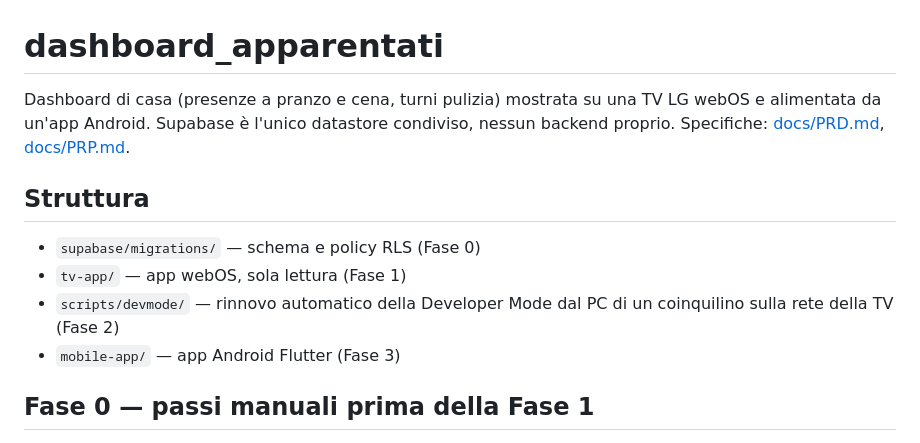
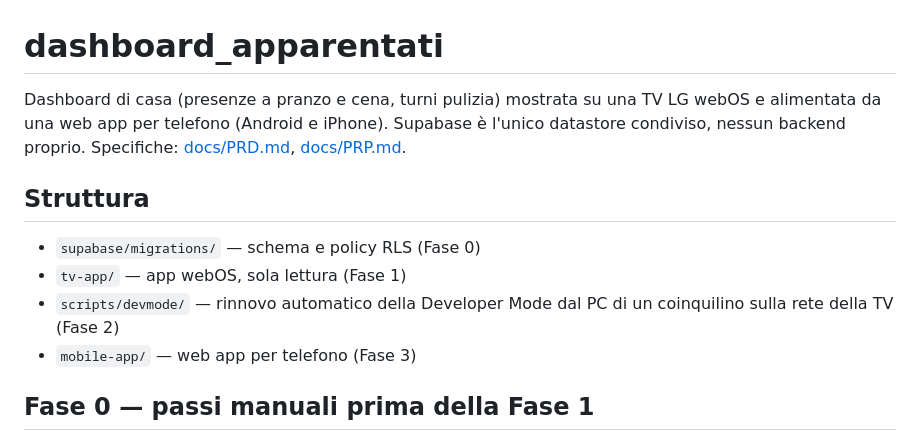
Before and after one commit to Pepuz/dashboard_apparentati, a Markdown page: README.md, the part around the change. Rendered like a GitHub page.

```diff
--- a/README.md
+++ b/README.md
@@ -1,13 +1,13 @@
 # dashboard_apparentati
 
-Dashboard di casa (presenze a pranzo e cena, turni pulizia) mostrata su una TV LG webOS e alimentata da un'app Android. Supabase è l'unico datastore condiviso, nessun backend proprio. Specifiche: [docs/PRD.md](docs/PRD.md), [docs/PRP.md](docs/PRP.md).
+Dashboard di casa (presenze a pranzo e cena, turni pulizia) mostrata su una TV LG webOS e alimentata da una web app per telefono (Android e iPhone). Supabase è l'unico datastore condiviso, nessun backend proprio. Specifiche: [docs/PRD.md](docs/PRD.md), [docs/PRP.md](docs/PRP.md).
 
 ## Struttura
 
 - `supabase/migrations/` — schema e policy RLS (Fase 0)
 - `tv-app/` — app webOS, sola lettura (Fase 1)
 - `scripts/devmode/` — rinnovo automatico della Developer Mode dal PC di un coinquilino sulla rete della TV (Fase 2)
-- `mobile-app/` — app Android Flutter (Fase 3)
+- `mobile-app/` — web app per telefono (Fase 3)
 
 ## Fase 0 — passi manuali prima della Fase 1
 
```
Also changed, not shown: docs/PRD.md (+11 -10 lines), docs/PRP.md (+18 -17 lines).
